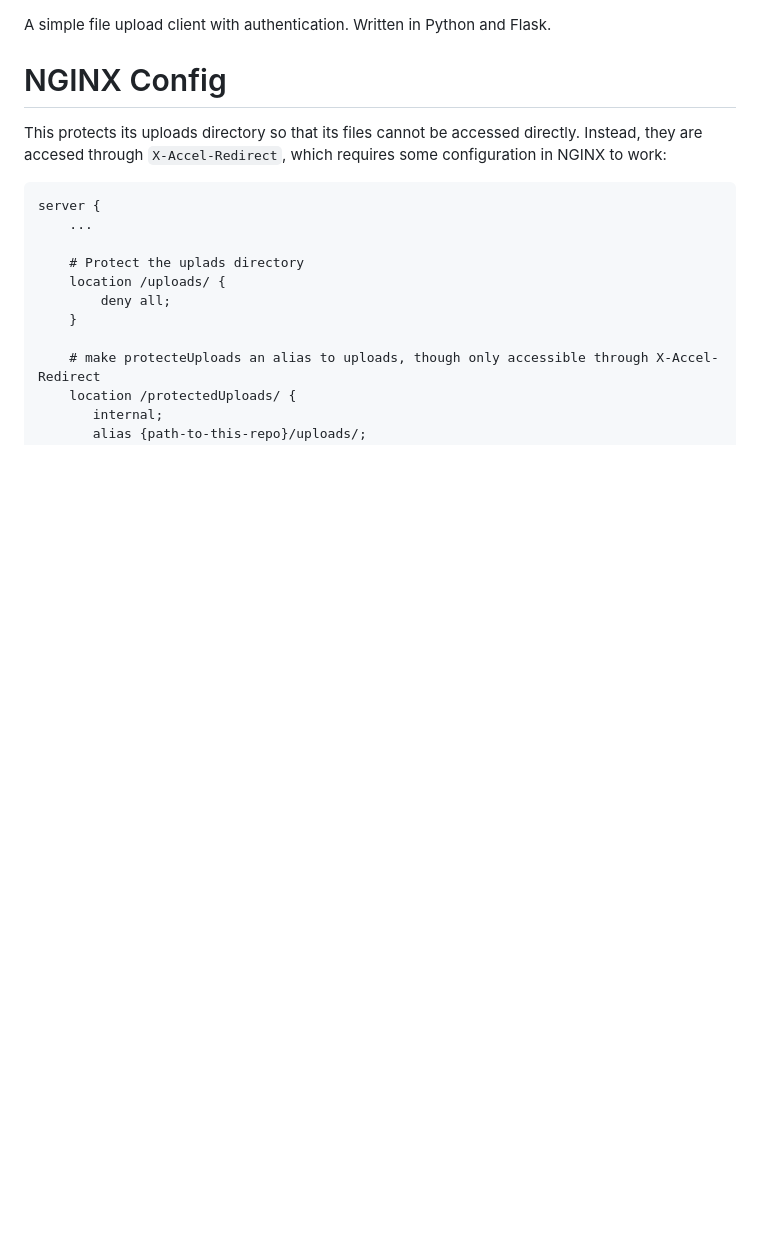
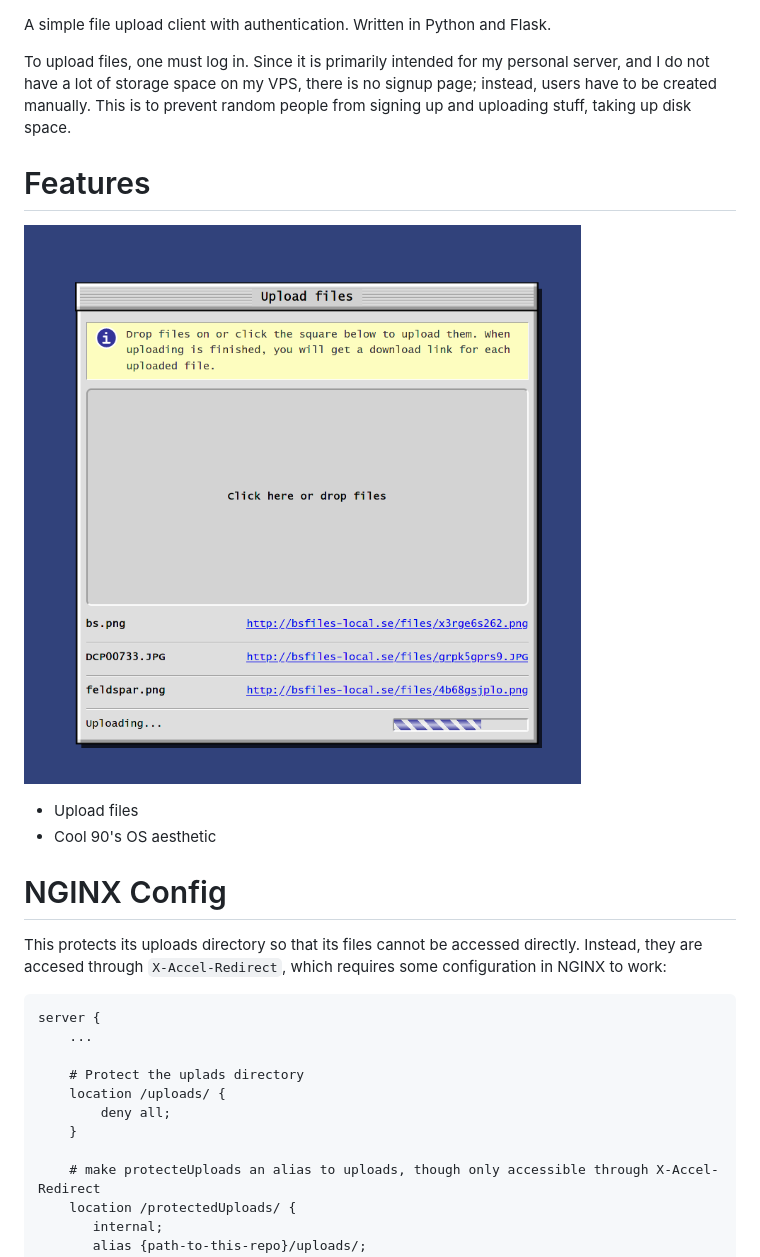
Before and after one commit to dheurlin/bsfiles, a Markdown page: README.md, the part around the change. GitHub-like rendering; pictures changed too: screenshot.png (added); blank space fills up the shorter version.

```diff
--- a/README.md
+++ b/README.md
@@ -1,4 +1,16 @@
 A simple file upload client with authentication. Written in Python and Flask.
+
+To upload files, one must log in. Since it is primarily intended for my personal server,
+and I do not have a lot of storage space on my VPS, there is no signup page;
+instead, users have to be created manually. This is to prevent random people
+from signing up and uploading stuff, taking up disk space.
+
+# Features
+
+![Screenshot of bsfiles in action](screenshot.png)
+
+* Upload files
+* Cool 90's OS aesthetic
 
 # NGINX Config
 
```
Also changed, not shown: notes.md (+1 -0 lines).
